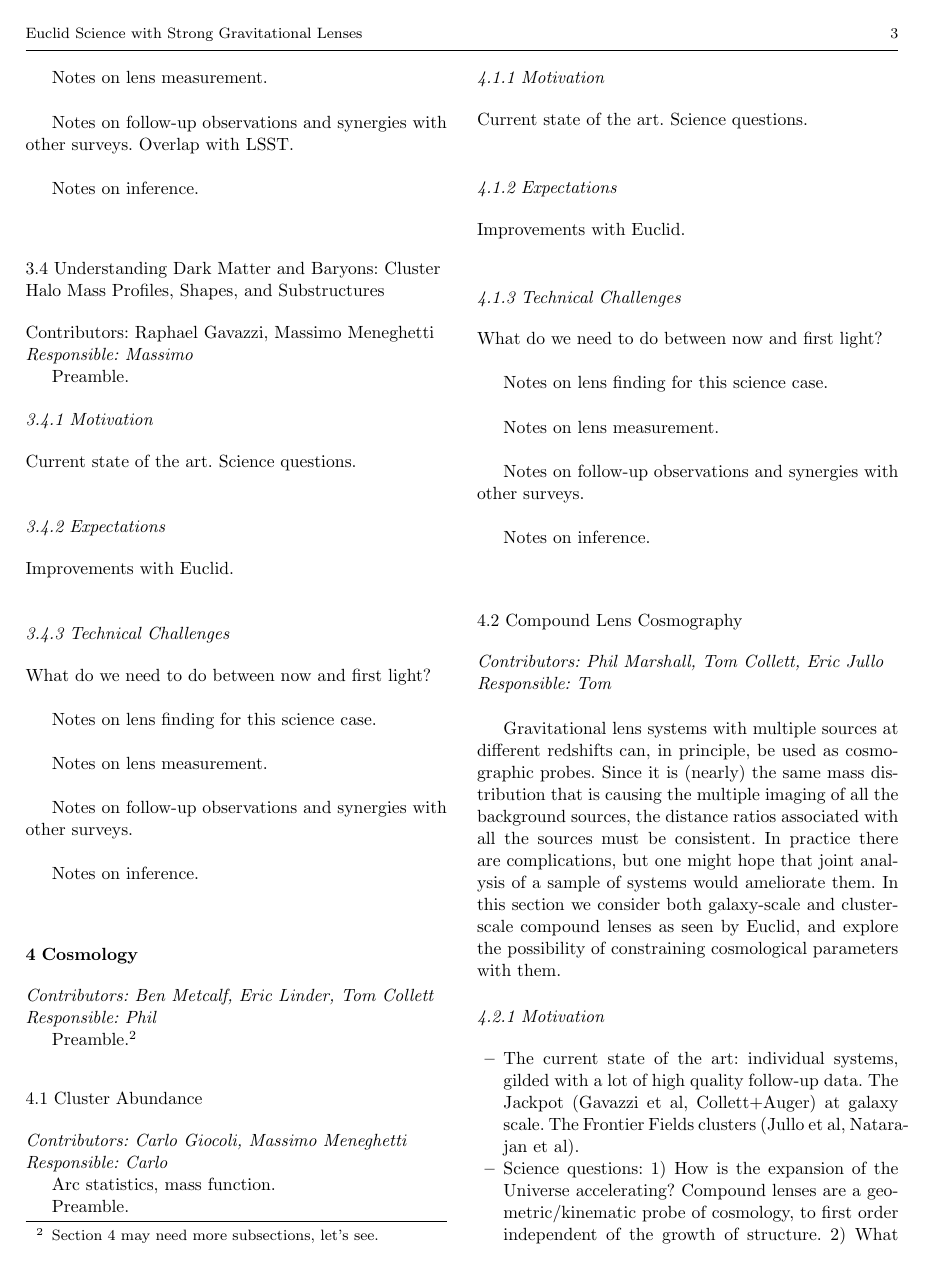
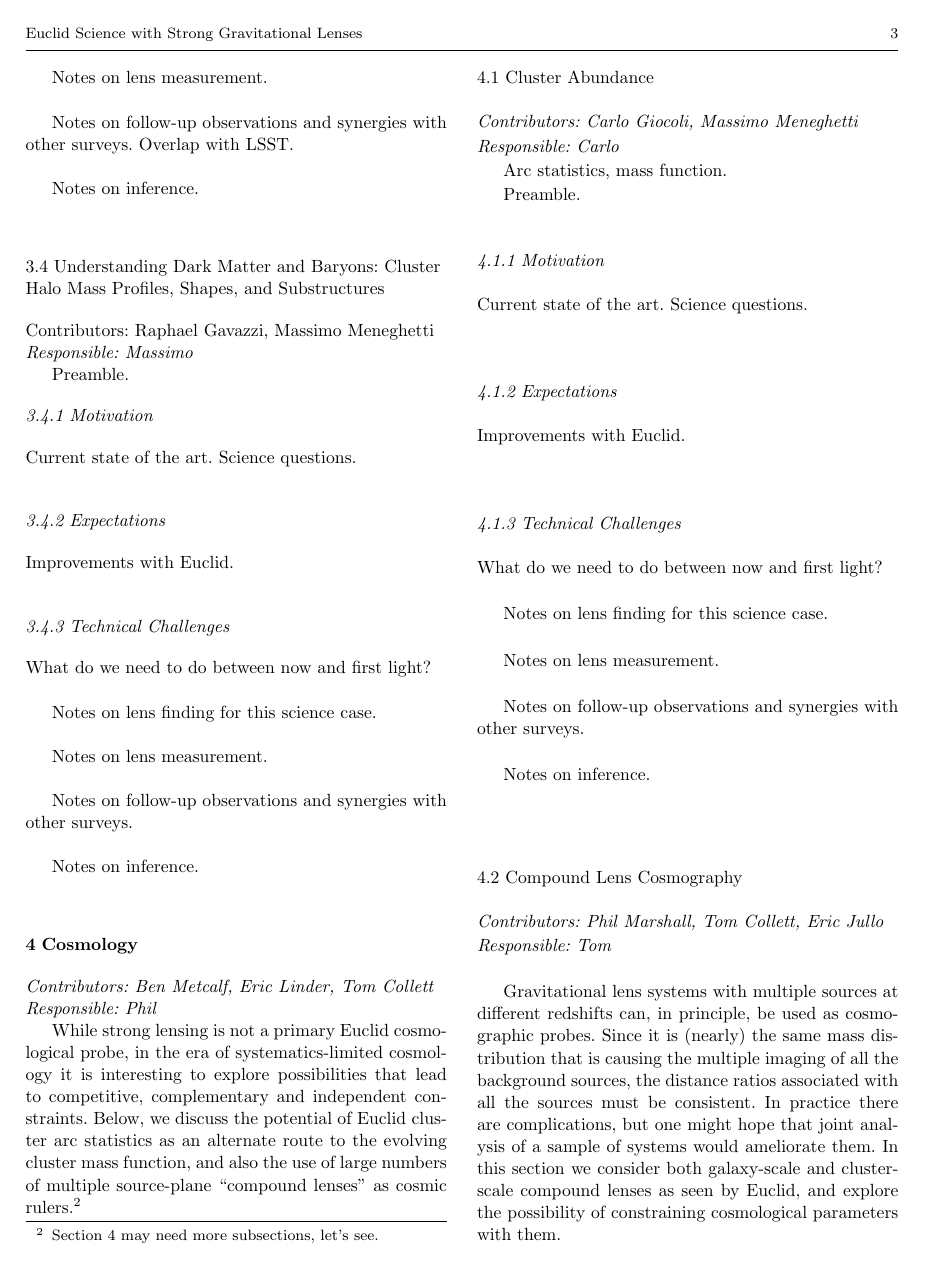
Before and after one commit to rcabanac/white-paper-EUCLID-SL, a LaTeX paper (main.tex): page 3 of 5. Compiled offline with pdfLaTeX.

Commit message:
Cosmology preamble

```diff
--- a/main.tex
+++ b/main.tex
@@ -289,7 +289,14 @@ Notes on inference.\\
 
 \noindent{\it Responsible: Phil}
 
-Preamble.\footnote{Section~\ref{sec:cosmology} may need more subsections, let's see.}
+While strong lensing is not a primary Euclid cosmological probe, in the
+era of systematics-limited cosmology it is interesting to explore
+possibilities that lead to competitive, complementary and independent
+constraints. Below, we discuss the potential of Euclid cluster arc
+statistics as an alternate route to the evolving cluster mass function,
+and also the use of large numbers of multiple source-plane ``compound
+lenses'' as cosmic rulers.\footnote{Section~\ref{sec:cosmology} may need
+more subsections, let's see.}
 
 % - - - - - - - - - - - - - - - - - - - - - - - - - - - - - - - - - - -
 
```
